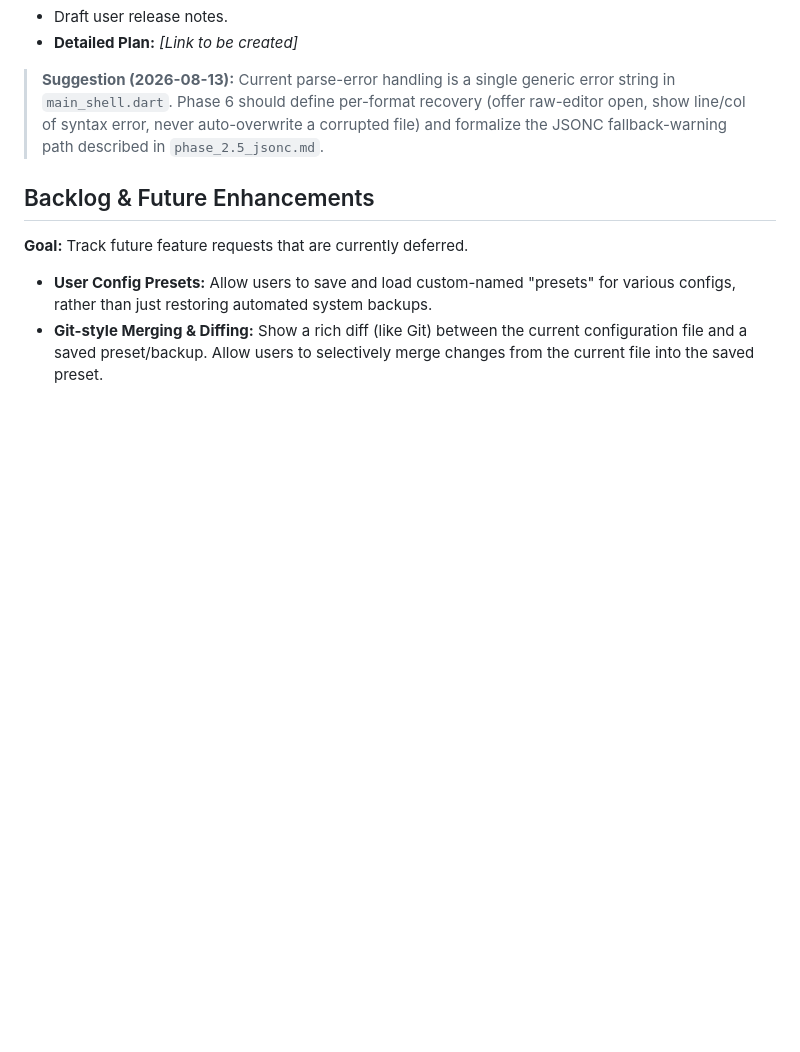
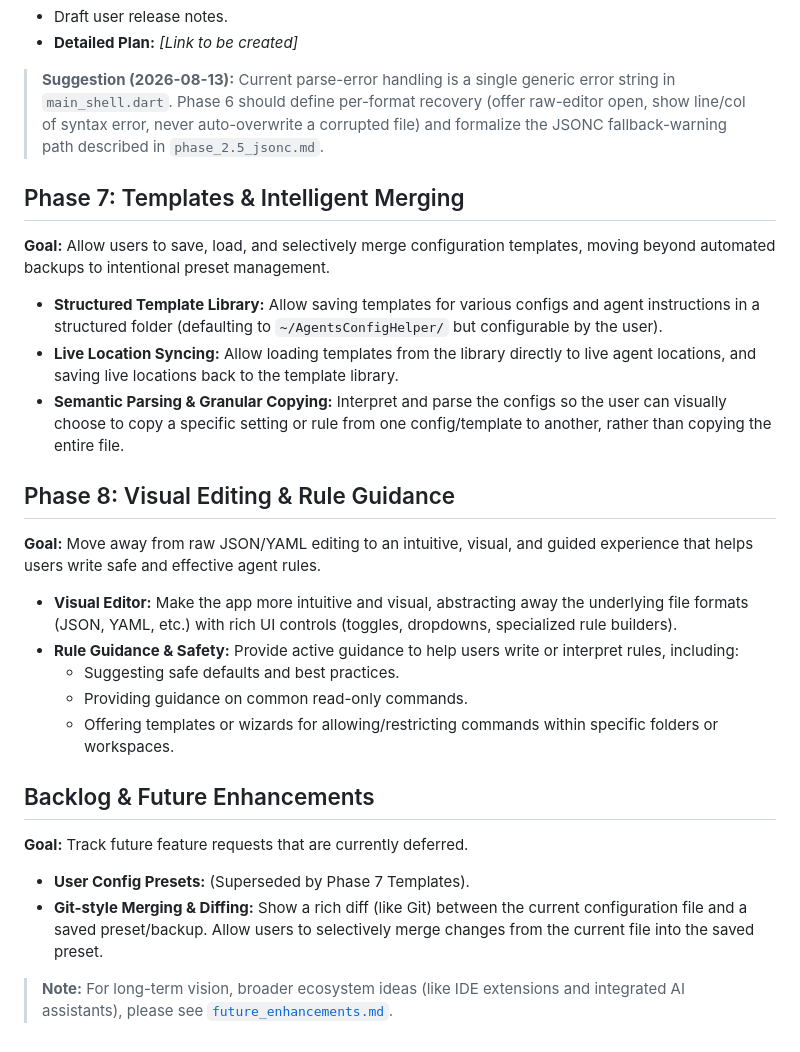
Before and after one commit to kgrizz-git/AgentsConfigHelper, a Markdown page: plans/active/initial_master_plan.md, the part around the change. Drawn GitHub-style; blank space fills up the shorter version.

```diff
--- a/plans/active/initial_master_plan.md
+++ b/plans/active/initial_master_plan.md
@@ -89,9 +89,29 @@ Build a cross-platform desktop application to visualize, edit, sync, and manage
 
 > **Suggestion (2026-08-13):** Current parse-error handling is a single generic error string in `main_shell.dart`. Phase 6 should define per-format recovery (offer raw-editor open, show line/col of syntax error, never auto-overwrite a corrupted file) and formalize the JSONC fallback-warning path described in `phase_2.5_jsonc.md`.
 
+## Phase 7: Templates & Intelligent Merging
+
+**Goal:** Allow users to save, load, and selectively merge configuration templates, moving beyond automated backups to intentional preset management.
+
+* **Structured Template Library:** Allow saving templates for various configs and agent instructions in a structured folder (defaulting to `~/AgentsConfigHelper/` but configurable by the user).
+* **Live Location Syncing:** Allow loading templates from the library directly to live agent locations, and saving live locations back to the template library.
+* **Semantic Parsing & Granular Copying:** Interpret and parse the configs so the user can visually choose to copy a specific setting or rule from one config/template to another, rather than copying the entire file.
+
+## Phase 8: Visual Editing & Rule Guidance
+
+**Goal:** Move away from raw JSON/YAML editing to an intuitive, visual, and guided experience that helps users write safe and effective agent rules.
+
+* **Visual Editor:** Make the app more intuitive and visual, abstracting away the underlying file formats (JSON, YAML, etc.) with rich UI controls (toggles, dropdowns, specialized rule builders).
+* **Rule Guidance & Safety:** Provide active guidance to help users write or interpret rules, including:
+  * Suggesting safe defaults and best practices.
+  * Providing guidance on common read-only commands.
+  * Offering templates or wizards for allowing/restricting commands within specific folders or workspaces.
+
 ## Backlog & Future Enhancements
 
 **Goal:** Track future feature requests that are currently deferred.
 
-* **User Config Presets:** Allow users to save and load custom-named "presets" for various configs, rather than just restoring automated system backups.
+* **User Config Presets:** (Superseded by Phase 7 Templates).
 * **Git-style Merging & Diffing:** Show a rich diff (like Git) between the current configuration file and a saved preset/backup. Allow users to selectively merge changes from the current file into the saved preset.
+
+> **Note:** For long-term vision, broader ecosystem ideas (like IDE extensions and integrated AI assistants), please see [`future_enhancements.md`](future_enhancements.md).
```
Also changed, not shown: plans/active/future_enhancements.md (added, +21 -0 lines).
